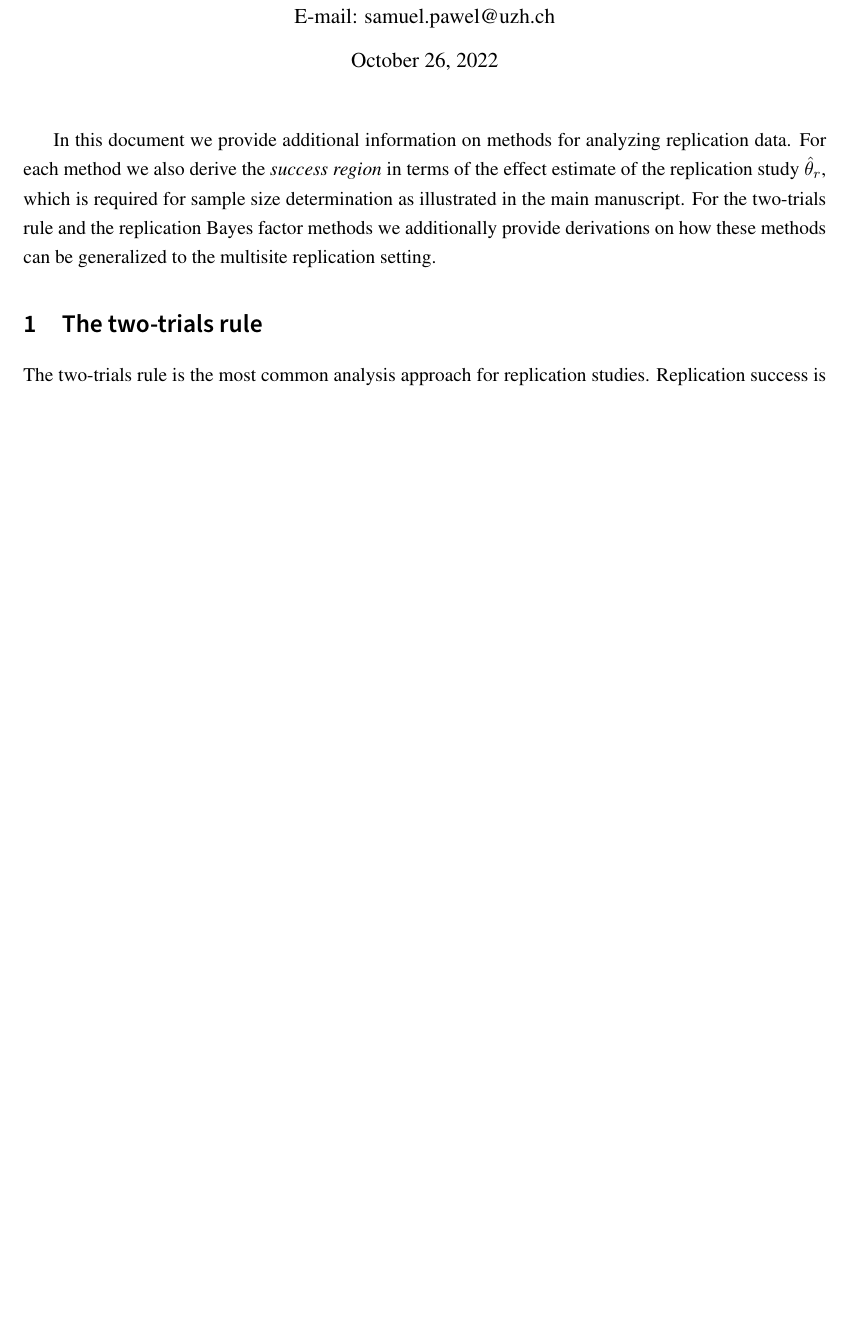
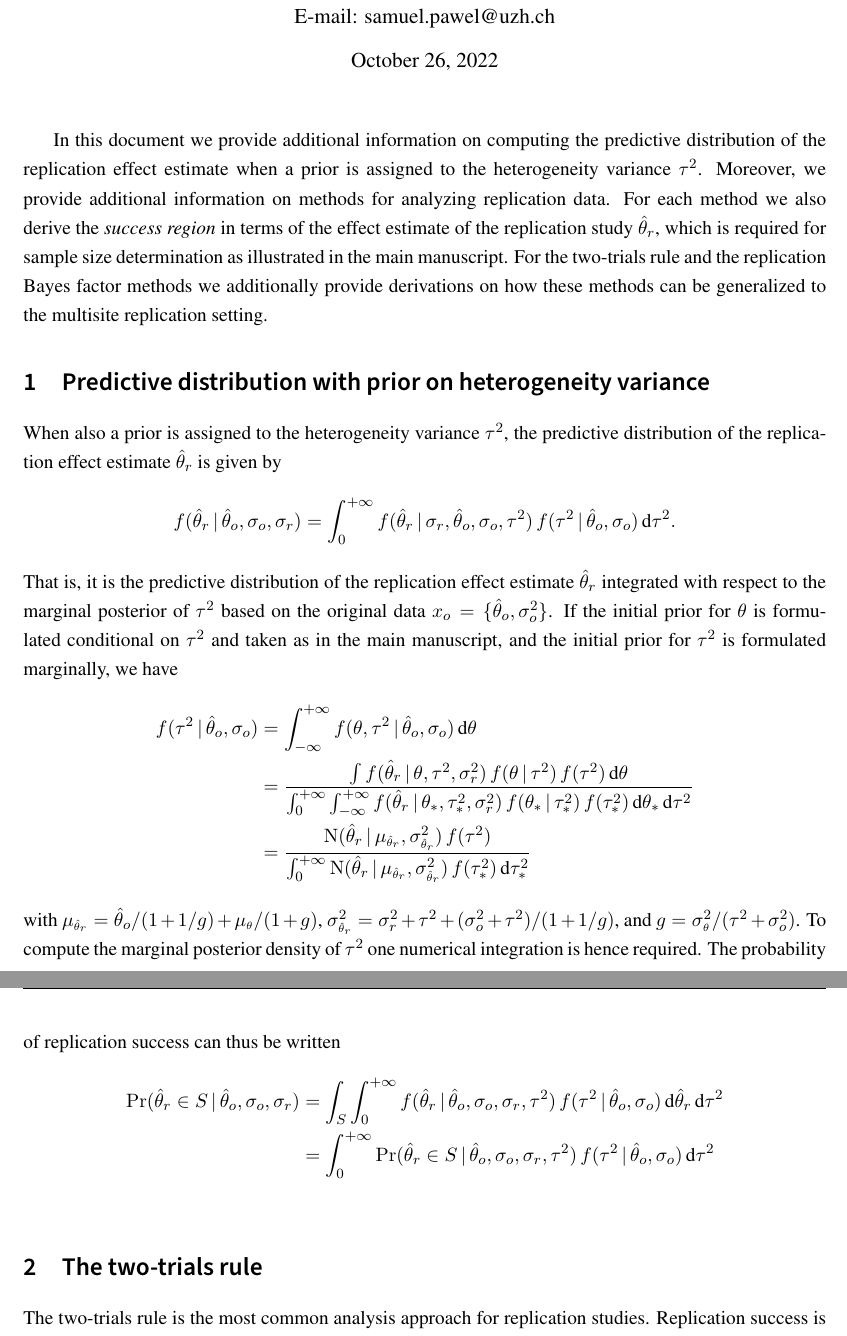
Before and after one commit to SamCH93/BAtDRS, a LaTeX document (paper/supplement/batdrs-supplement.tex): part of page 1 of 6 before the commit and two parts of pages 1 and 2 of 7 after it, the two joined at a grey line, cut so that both start at the same text, the shorter picture padded with empty space. Compiled offline with pdfLaTeX.

Commit message:
comments coauthors

```diff
--- a/paper/supplement/batdrs-supplement.tex
+++ b/paper/supplement/batdrs-supplement.tex
@@ -5,13 +5,15 @@
 \begin{document}
 \maketitle
 
-In this document we provide additional information on methods for analyzing
-replication data. For each method we also derive the \emph{success region} in
-terms of the effect estimate of the replication study $\that_{r}$, which is
-required for sample size determination as illustrated in the main manuscript.
-For the two-trials rule and the replication Bayes factor methods we additionally
-provide derivations on how these methods can be generalized to the multisite
-replication setting.
+In this document we provide additional information on computing the predictive
+distribution of the replication effect estimate when a prior is assigned to the
+heterogeneity variance $\tau^{2}$. Moreover, we provide additional information
+on methods for analyzing replication data. For each method we also derive the
+\emph{success region} in terms of the effect estimate of the replication study
+$\that_{r}$, which is required for sample size determination as illustrated in
+the main manuscript. For the two-trials rule and the replication Bayes factor
+methods we additionally provide derivations on how these methods can be
+generalized to the multisite replication setting.
 
 % \begin{table}[!htb]
 %   \centering
@@ -25,6 +27,48 @@ replication setting.
 %     \bottomrule
 %   \end{tabular}
 % \end{table}
+
+\section{Predictive distribution with prior on heterogeneity variance}
+When also a prior is assigned to the heterogeneity variance $\tau^{2}$, the
+predictive distribution of the replication effect estimate $\that_{r}$ is given
+by
+\begin{align*}
+  f(\that_{r} \given \that_{o}, \sigma_{o}, \sigma_{r})
+  &= \int_{0}^{+\infty} f(\that_{r} \given \sigma_{r}, \that_{o}, \sigma_{o},
+    \tau^{2}) \,
+    f(\tau^{2} \given \that_{o}, \sigma_{o}) \, \text{d}\tau^{2}.
+\end{align*}
+That is, it is the predictive distribution of the replication effect estimate
+$\that_{r}$ integrated with respect to the marginal posterior of $\tau^{2}$
+based on the original data $x_{o} = \{\that_{o}, \sigma^{2}_{o}\}$. If the
+initial prior for $\theta$ is formulated conditional on $\tau^{2}$ and taken as
+in the main manuscript, and the initial prior for $\tau^{2}$ is formulated
+marginally, we have
+\begin{align*}
+  f(\tau^{2} \given \that_{o}, \sigma_{o})
+  &= \int_{-\infty}^{+\infty} f(\theta, \tau^{2} \given \that_{o}, \sigma_{o}) \, \text{d}\theta \\
+  &= \frac{\int f(\that_{r} \given \theta, \tau^{2}, \sigma^{2}_{r}) \,
+    f(\theta \given \tau^{2}) \, f(\tau^{2}) \, \text{d}\theta}{\int_{0}^{+\infty}
+    \int_{-\infty}^{+\infty} f(\that_{r} \given \theta_{*}, \tau^{2}_{*}, \sigma^{2}_{r}) \,
+    f(\theta_{*} \given \tau^{2}_{*}) \, f(\tau^{2}_{*}) \, \text{d}\theta_{*} \,
+    \text{d}\tau^{2}} \\
+  &=  \frac{\Nor(\that_{r} \given \muthatr, \sigmathatr^{2}) \,
+    f(\tau^{2})}{\int_{0}^{+\infty} \Nor(\that_{r} \given \muthatr, \sigmathatr^{2})
+    \, f(\tau^{2}_{*}) \, \text{d}\tau^{2}_{*}}
+\end{align*}
+with $\muthatr = \hat{\theta}_o/(1 + 1/g) + \mutheta/(1 + g)$,
+$\sigmathatr^{2} = \sigma^2_r + \tau^2 + (\sigma^2_o + \tau^2)/(1 + 1/g)$, and
+$g = \sigmatheta^{2}/(\tau^{2} + \sigma^{2}_{o})$. To compute the marginal
+posterior density of $\tau^{2}$ one numerical integration is hence required. The
+probability of replication success can thus be written
+\begin{align*}
+  \Pr(\that_{r} \in S \given \that_{o}, \sigma_{o}, \sigma_{r})
+  &= \int_{S}\int_{0}^{+\infty} f(\that_{r} \given \that_{o}, \sigma_{o}, \sigma_{r}, \tau^{2}) \,
+    f(\tau^{2} \given \that_{o}, \sigma_{o}) \, \text{d}\that_{r} \,\text{d}\tau^{2} \\
+  &= \int_{0}^{+\infty} \Pr(\that_{r} \in S \given \that_{o}, \sigma_{o}, \sigma_{r}, \tau^{2}) \,
+    f(\tau^{2} \given \that_{o}, \sigma_{o}) \, \text{d}\tau^{2} \\
+\end{align*}
+
 
 \section{The two-trials rule}
 The two-trials rule is the most common analysis approach for replication
```
Also changed, not shown: paper/bibliography.bib (+53 -1 lines), paper/header.tex (+7 -3 lines), paper/batdrs.pdf, paper/supplement/batdrs-supplement.pdf, paper/supplement/batdrs-supplement.tex (2 more changed lines), 1 other file.
